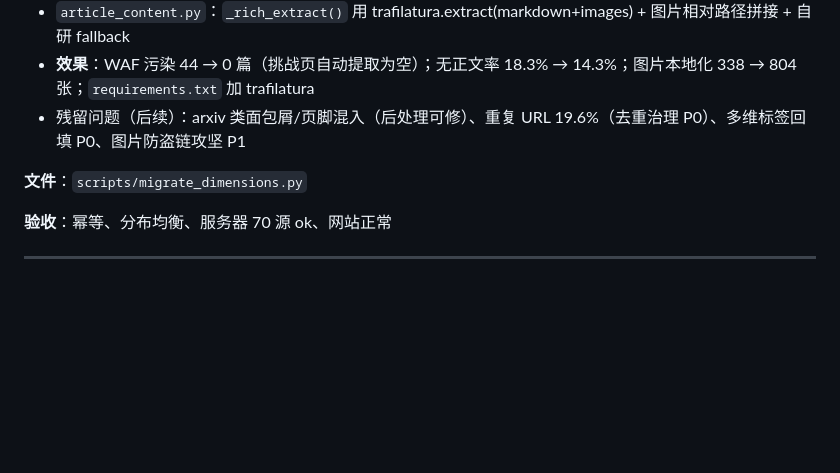
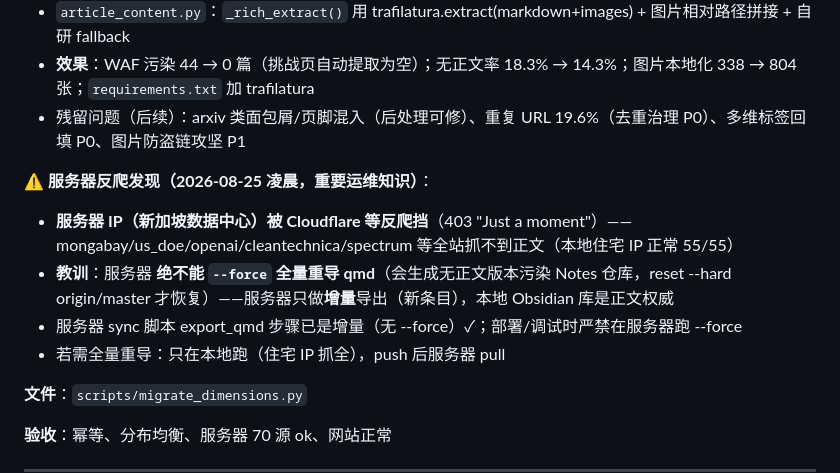
Before and after one commit to captainold/green-hot-news, a Markdown page: docs/项目计划与执行监督.md, the part around the change. Rendered like a GitHub page; blank space fills up the shorter version.

Commit message:
docs: 服务器反爬运维知识——服务器禁--force重导，本地为正文权威

```diff
--- a/docs/项目计划与执行监督.md
+++ b/docs/项目计划与执行监督.md
@@ -197,6 +197,12 @@
 - **效果**：WAF 污染 44 → 0 篇（挑战页自动提取为空）；无正文率 18.3% → 14.3%；图片本地化 338 → 804 张；`requirements.txt` 加 trafilatura
 - 残留问题（后续）：arxiv 类面包屑/页脚混入（后处理可修）、重复 URL 19.6%（去重治理 P0）、多维标签回填 P0、图片防盗链攻坚 P1
 
+**⚠️ 服务器反爬发现（2026-08-25 凌晨，重要运维知识）**：
+- **服务器 IP（新加坡数据中心）被 Cloudflare 等反爬挡**（403 "Just a moment"）——mongabay/us_doe/openai/cleantechnica/spectrum 等全站抓不到正文（本地住宅 IP 正常 55/55）
+- **教训**：服务器 **绝不能 `--force` 全量重导 qmd**（会生成无正文版本污染 Notes 仓库，reset --hard origin/master 才恢复）——服务器只做**增量**导出（新条目），本地 Obsidian 库是正文权威
+- 服务器 sync 脚本 export_qmd 步骤已是增量（无 --force）✓；部署/调试时严禁在服务器跑 --force
+- 若需全量重导：只在本地跑（住宅 IP 抓全），push 后服务器 pull
+
 **文件**：`scripts/migrate_dimensions.py`
 
 **验收**：幂等、分布均衡、服务器 70 源 ok、网站正常
```
